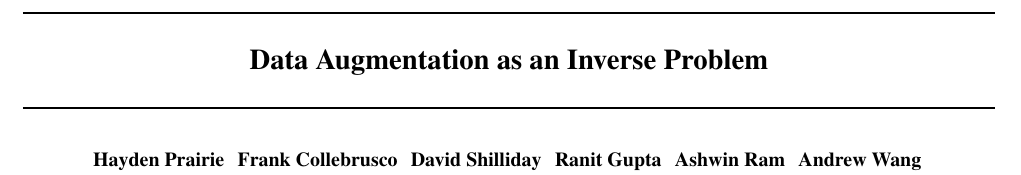
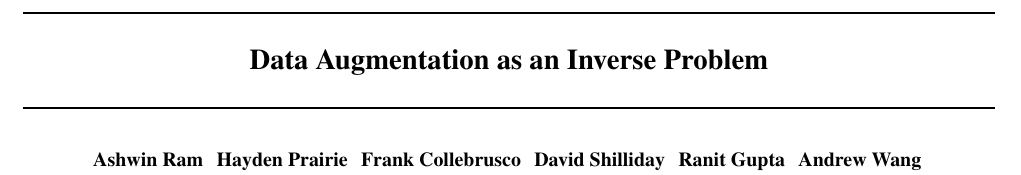
Before and after one commit to ashwin-ram03/460J_writeup, a LaTeX paper (writeup.tex): part of page 1 of 5, cut so that both start at the same text. Compiled offline with pdfLaTeX.

Commit message:
Update writeup.tex

```diff
--- a/writeup.tex
+++ b/writeup.tex
@@ -49,11 +49,11 @@
 \icmlsetsymbol{equal}{*}
 
 \begin{icmlauthorlist}
+\icmlauthor{Ashwin Ram}{}
 \icmlauthor{Hayden Prairie}{}
 \icmlauthor{Frank Collebrusco}{}
 \icmlauthor{David Shilliday}{}
 \icmlauthor{Ranit Gupta}{}
-\icmlauthor{Ashwin Ram}{}
 \icmlauthor{Andrew Wang}{}
 \end{icmlauthorlist}
 
```
